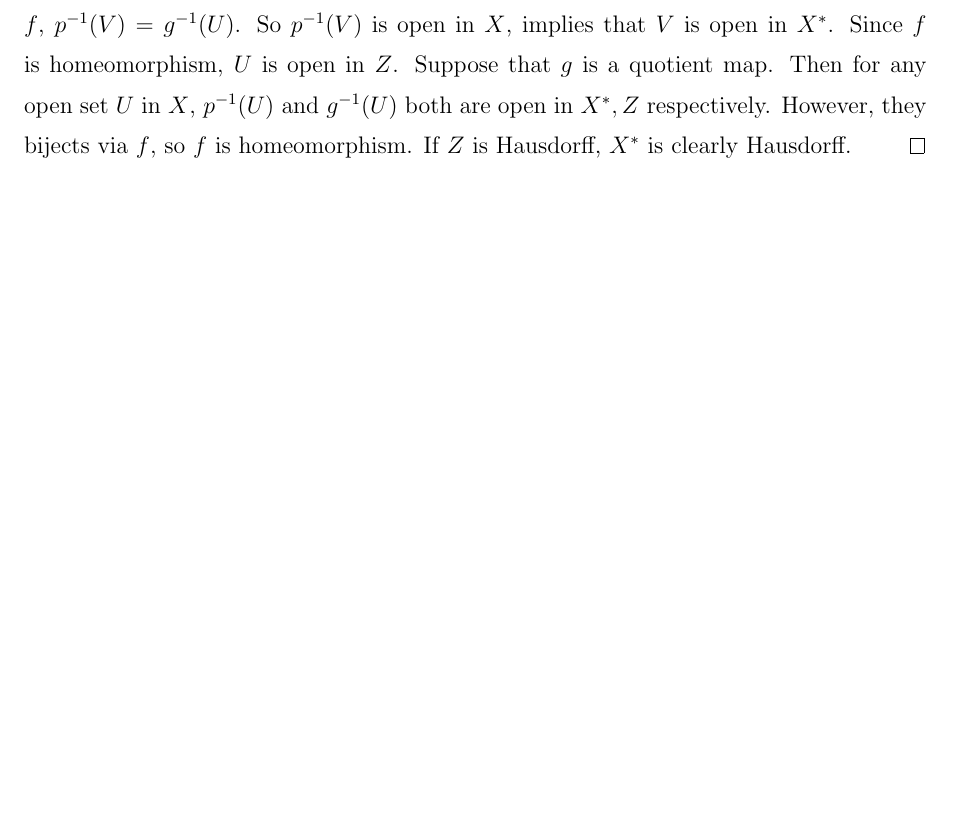
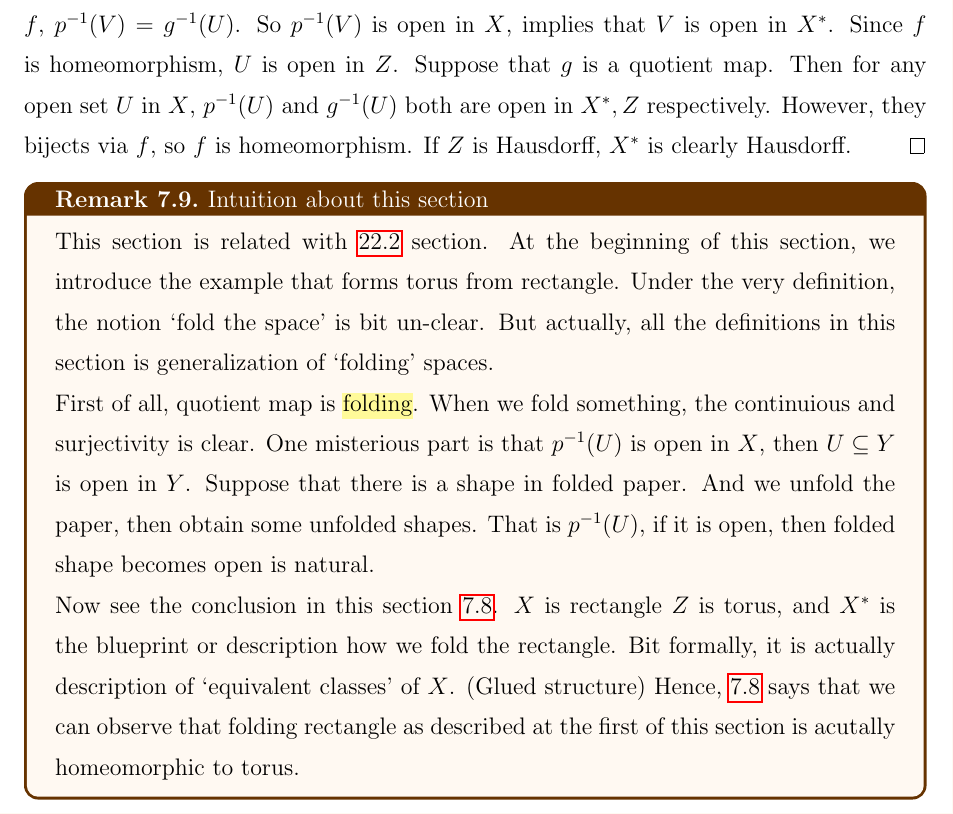
Before and after one commit to hojune-lee/Topology, a LaTeX document (Topology.tex): part of page 23 of 77, cut so that both start at the same text, the shorter picture padded with empty space. Compiled offline with pdfLaTeX.

Commit message:
Add Intuition of Quotient Map

```diff
--- a/Topology.tex
+++ b/Topology.tex
@@ -1096,6 +1096,26 @@ We state 2 theorems related to continuity on quotient maps.
     If $Z$ is Hausdorff, $X^*$ is clearly Hausdorff.
 \end{proof}
 
+\begin{rem}{Intuition about this section}{intuition-quotient map}
+    This section is related with \ref{def:evenly covered, covering map} section.
+    At the beginning of this section, we introduce the example that forms torus from rectangle.
+    Under the very definition, the notion \lq fold the space' is bit un-clear.
+    But actually, all the definitions in this section is generalization of \lq folding' spaces.
+
+    First of all, quotient map is \hl{folding}. When we fold something, the continuious and
+    surjectivity is clear.
+    One misterious part is that $p^{-1}(U)$ is open in $X$, then $U \subseteq Y$ is open in $Y$.
+    Suppose that there is a shape in folded paper.
+    And we unfold the paper, then obtain some unfolded shapes.
+    That is $p^{-1}(U)$, if it is open, then folded shape becomes open is natural.
+
+    Now see the conclusion in this section \ref{cor:7.8}.
+    $X$ is rectangle $Z$ is torus, and $X^*$ is the blueprint or description how we fold the rectangle.
+    Bit formally, it is actually description of \lq equivalent classes' of $X$. (Glued structure)
+    Hence, \ref{cor:7.8} says that we can observe that folding rectangle as described at the first of this
+    section is acutally homeomorphic to torus.
+\end{rem}
+
 \newpage
 
 \section{Connected Spaces}
```
Also changed, not shown: Topology.pdf.
